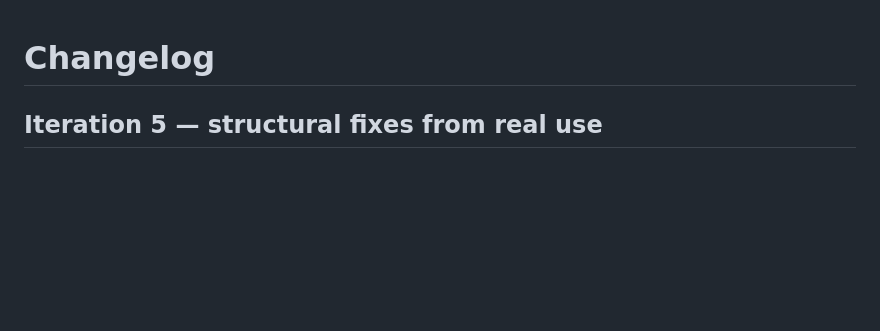
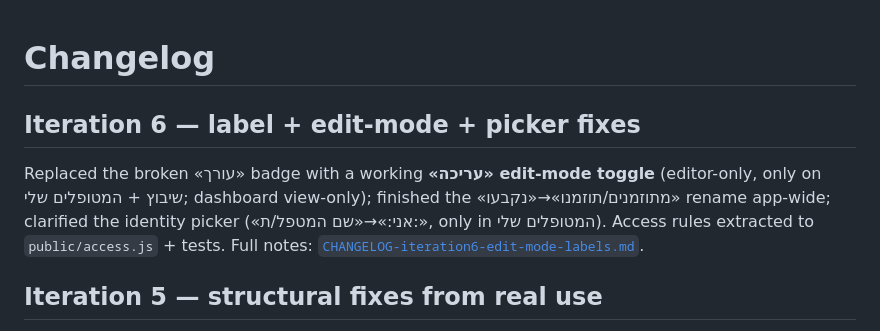
Before and after one commit to sandrabrayer/ezone-therapists, a Markdown page: CHANGELOG.md, the part around the change. Rendered like a GitHub page; blank space fills up the shorter version.

```diff
--- a/CHANGELOG.md
+++ b/CHANGELOG.md
@@ -1,4 +1,13 @@
 # Changelog
+
+## Iteration 6 — label + edit-mode + picker fixes
+
+Replaced the broken «עורך» badge with a working **«עריכה» edit-mode toggle**
+(editor-only, only on שיבוץ + המטופלים שלי; dashboard view-only); finished the
+«מתוזמנים/תוזמנו»→«נקבעו» rename app-wide; clarified the identity picker
+(«אני:»→«שם המטפל/ת:», only in המטופלים שלי). Access rules extracted to
+`public/access.js` + tests. Full notes:
+[`CHANGELOG-iteration6-edit-mode-labels.md`](CHANGELOG-iteration6-edit-mode-labels.md).
 
 ## Iteration 5 — structural fixes from real use
 
```
Also changed, not shown: CHANGELOG-iteration6-edit-mode-labels.md (added, +48 -0 lines), README.md (+44 -31 lines).
